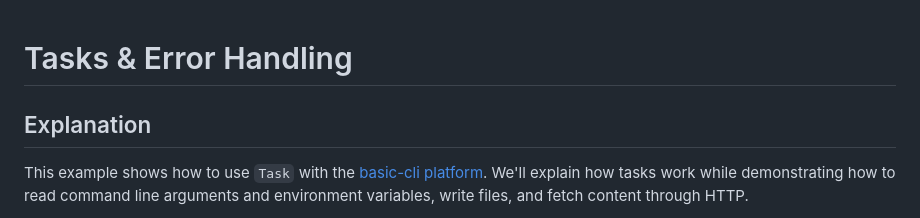
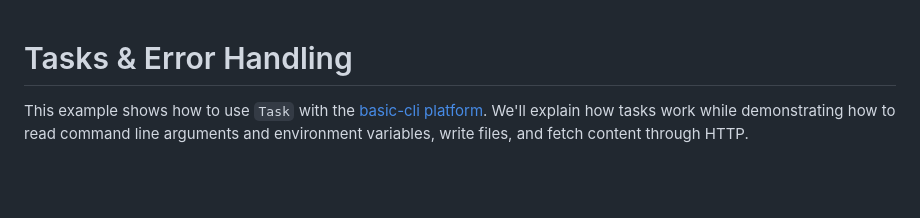
Before and after one commit to roc-lang/examples, a Markdown page: examples/Tasks/README.md, the part around the change. Rendered like a GitHub page; blank space fills up the shorter version.

Commit message:
remove redundant explanation heading

```diff
--- a/examples/Tasks/README.md
+++ b/examples/Tasks/README.md
@@ -1,6 +1,4 @@
 # Tasks & Error Handling
-
-## Explanation
 
 This example shows how to use `Task` with the [basic-cli platform](https://github.com/roc-lang/basic-cli). We'll explain how tasks work while demonstrating how to read command line arguments and environment variables, write files, and fetch content through HTTP.
 
```
